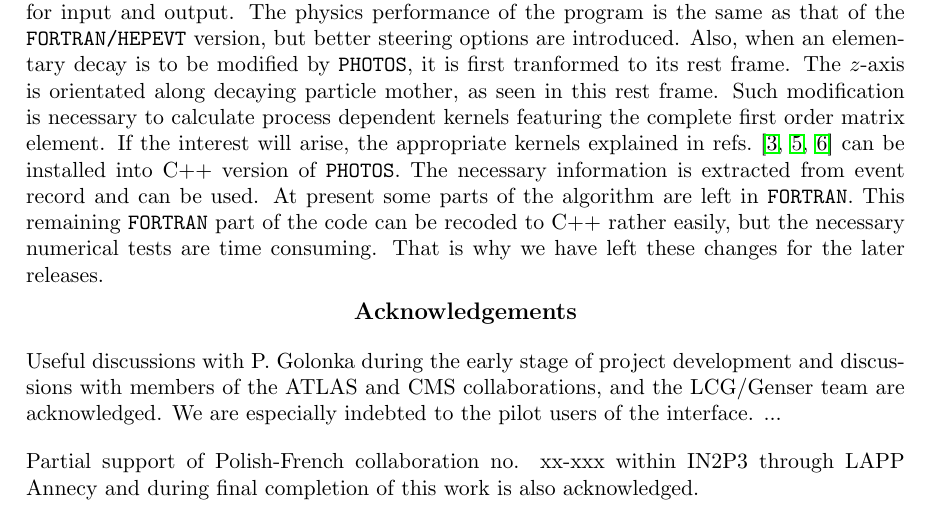
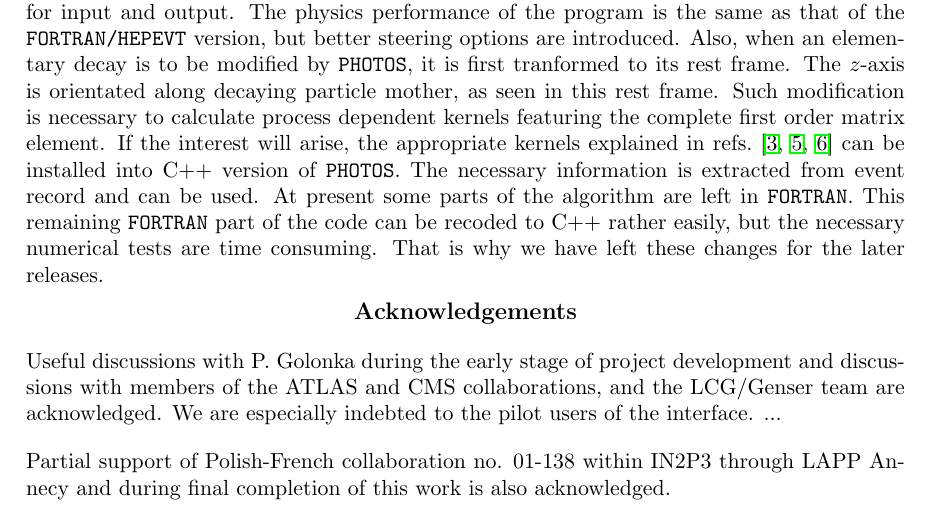
Before and after one commit to alisw/photospp, a LaTeX document (documentation/latex_documentation/Photos_interface_design.tex): part of page 19 of 32, cut so that both start at the same text. Compiled offline with pdfLaTeX.

Commit message:
Added grant no.

```diff
--- a/documentation/latex_documentation/Photos_interface_design.tex
+++ b/documentation/latex_documentation/Photos_interface_design.tex
@@ -908,7 +908,7 @@ We are especially indebted to the pilot users of the interface.
 ...
 
 Partial support of Polish-French collaboration
-no. xx-xxx within IN2P3 through LAPP Annecy and
+no. 01-138 within IN2P3 through LAPP Annecy and
 during final completion of this work is
 also acknowledged.
 
```
